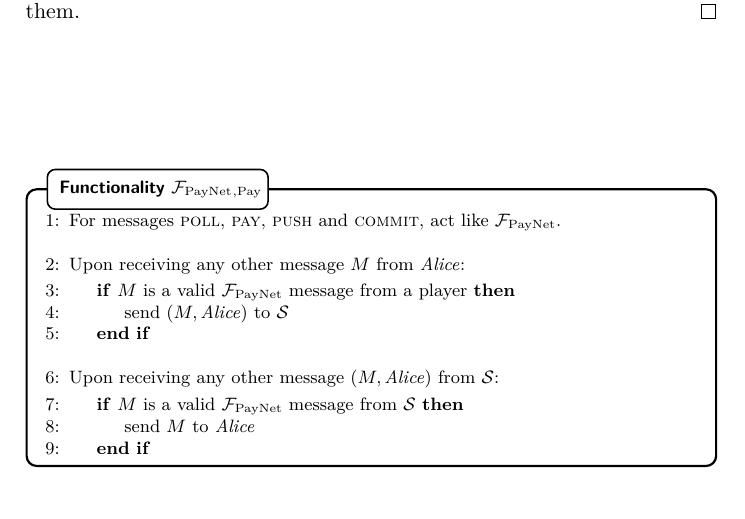
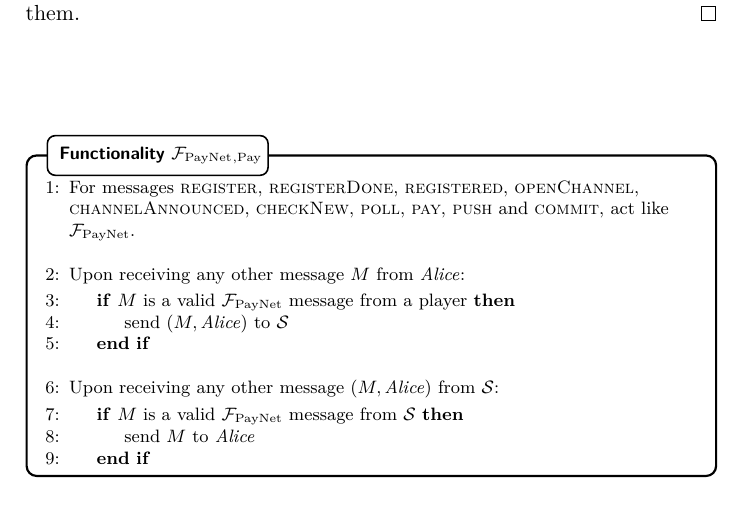
Before and after one commit to OrfeasLitos/PaymentChannels, a LaTeX paper (src/paymentChannels.tex, which reads src/payproof.tex): part of page 31 of 40, cut so that both start at the same text. Compiled offline with pdfLaTeX.

Commit message:
Add messages of previous step to F_PayNet

```diff
--- a/src/payproof.tex
+++ b/src/payproof.tex
@@ -1,7 +1,9 @@
 \begin{figure}[H]
   \begin{systembox}{$\fpaynet{}_{\mathrm{, Pay}}$}
     \begin{algorithmic}[1]
-      \State For messages \textsc{poll}, \textsc{pay}, \textsc{push} and
+      \State For messages \textsc{register}, \textsc{registerDone},
+      \textsc{registered}, \textsc{openChannel}, \textsc{channelAnnounced},
+      \textsc{checkNew}, \textsc{poll}, \textsc{pay}, \textsc{push} and
       \textsc{commit}, act like \fpaynet{}.
       \Statex
 
```
